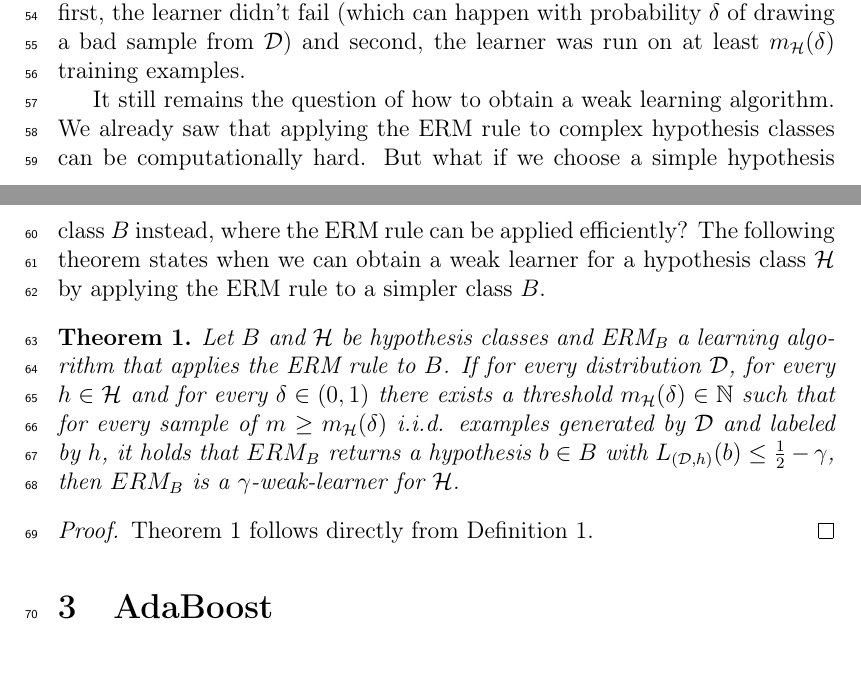
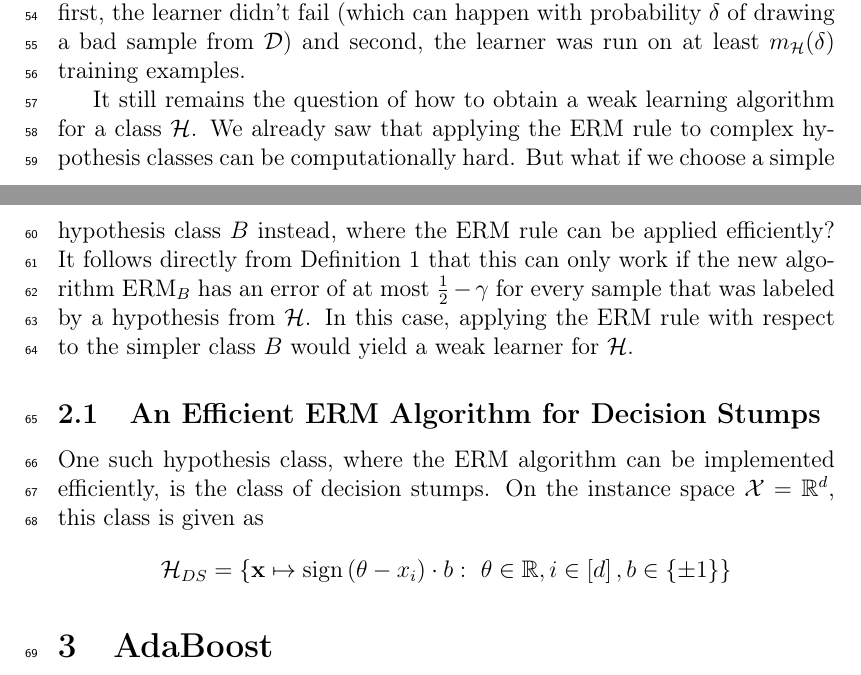
Before and after one commit to chr-peters/seminar_foundations_of_data_science, a LaTeX paper (report/report_christian_peters.tex, which reads report/sections/weak_learnability.tex): two parts of pages 2 and 3 of 4, joined at a grey line, cut so that both start at the same text. Compiled offline with pdfLaTeX.

Commit message:
new section on ERM for decision stumps

```diff
--- a/report/sections/weak_learnability.tex
+++ b/report/sections/weak_learnability.tex
@@ -32,22 +32,19 @@ error can at most be $49\%$ provided that first, the learner didn't fail
 (which can happen with probability $\delta$ of drawing a bad sample from $\mathcal{D}$)
 and second, the learner was run on at least $m_\mathcal{H}(\delta)$ training examples.
 
-It still remains the question of how to obtain a weak learning algorithm.
+It still remains the question of how to obtain a weak learning algorithm for a class $\mathcal{H}$.
 We already saw that applying the ERM rule to complex hypothesis classes can be computationally hard.
 But what if we choose a simple hypothesis class $B$ instead, where the ERM rule can be applied efficiently?
-The following theorem states when we can obtain a weak learner for a hypothesis class $\mathcal{H}$ by
-applying the ERM rule to a simpler class $B$.
+It follows directly from Definition~\ref{def:weak-learner} that this can only work if the new algorithm
+$\text{ERM}_B$ has an error of at most $\frac{1}{2} - \gamma$ for every sample that was labeled by a hypothesis from
+$\mathcal{H}$. In this case, applying the ERM rule with respect to the simpler class $B$ would yield a weak learner
+for $\mathcal{H}$.
 
-\begin{theorem}
-\label{theorem:erm-b}
-Let $B$ and $\mathcal{H}$ be hypothesis classes and $\text{ERM}_B$ a learning algorithm that applies the ERM rule to $B$.
-If for every distribution $\mathcal{D}$, for every $h \in \mathcal{H}$ and for every $\delta \in (0, 1)$
-there exists a threshold $m_\mathcal{H}(\delta) \in \mathbb{N}$ such that for every sample
-of $m \geq m_\mathcal{H}(\delta)$ i.i.d. examples generated by $\mathcal{D}$ and labeled by $h$, it holds that
-$ERM_B$ returns a hypothesis $b \in B$ with $L_{(\mathcal{D}, h)}(b) \leq \frac{1}{2} - \gamma$,
-then $ERM_B$ is a $\gamma$-weak-learner for $\mathcal{H}$.
-\end{theorem}
+\subsection{An Efficient ERM Algorithm for Decision Stumps}
 
-\begin{proof}
-	Theorem~\ref{theorem:erm-b} follows directly from Definition~\ref{def:weak-learner}.
-\end{proof}
+One such hypothesis class, where the ERM algorithm can be implemented efficiently, is the class of decision stumps.
+On the instance space $\mathcal{X} = \mathbb{R}^d$,  this class is given as
+\begin{equation*}
+    \mathcal{H}_{DS} = \{ \mathbf{x} \mapsto \text{sign}\left( \theta - x_i \right) \cdot b: \
+        \theta \in \mathbb{R}, i \in \left[ d \right], b \in \{ \pm 1 \} \}
+\end{equation*}
```
Also changed, not shown: report/report_christian_peters.pdf.
